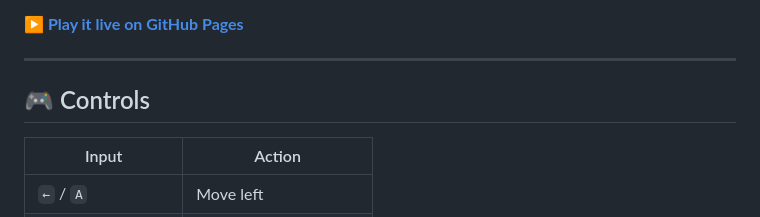
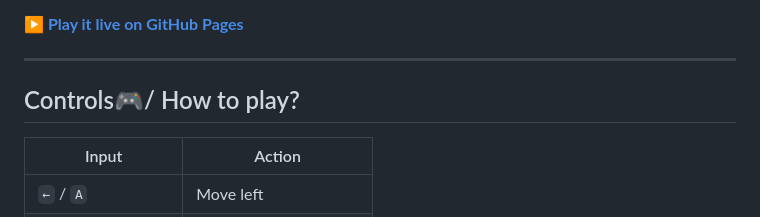
Before and after one commit to Avenge-D/Glitch-grovel-game, a Markdown page: README.md, the part around the change. Rendered like a GitHub page.

```diff
--- a/README.md
+++ b/README.md
@@ -8,7 +8,7 @@ You play as a lion charging through a neon-pastel grove full of platforms that l
 
 ---
 
-## 🎮 Controls
+## Controls🎮/ How to play?
 
 | Input | Action |
 |-------|--------|
```
